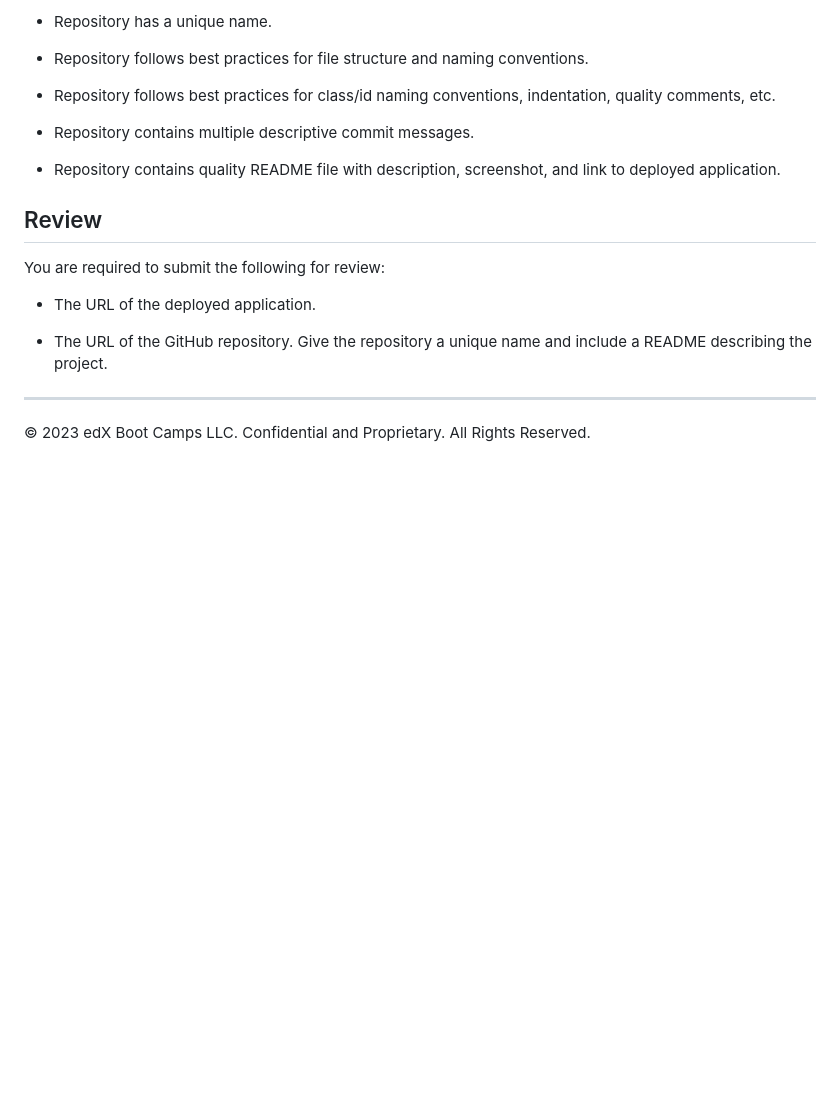
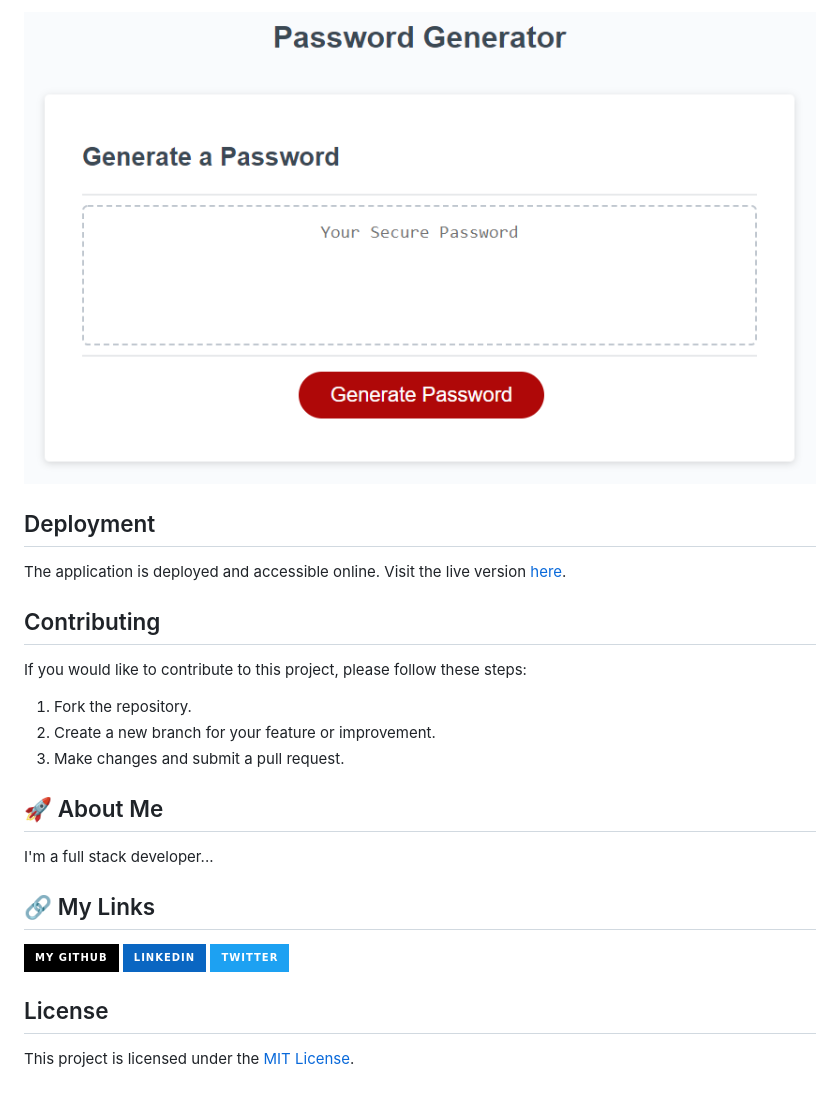
Before and after one commit to EDXBootcamp/Password-Generator, a Markdown page: README.md, the part around the change printed below. Rendered like a GitHub page; pictures changed too: screenshot.png (added); badges without logos; blank space fills up the shorter version.

```diff
--- a/README.md
+++ b/README.md
@@ -57,23 +59,28 @@ This challenge is graded based on the following criteria:
 
-* Repository has a unique name.
+![Password Generator Screenshot](screenshot.png)
 
-* Repository follows best practices for file structure and naming conventions.
+## Deployment
 
-* Repository follows best practices for class/id naming conventions, indentation, quality comments, etc.
+The application is deployed and accessible online. Visit the live version [here](https://edxbootcamp.github.io/Password-Generator/).
 
-* Repository contains multiple descriptive commit messages.
+## Contributing
 
-* Repository contains quality README file with description, screenshot, and link to deployed application.
+If you would like to contribute to this project, please follow these steps:
 
+1. Fork the repository.
+2. Create a new branch for your feature or improvement.
+3. Make changes and submit a pull request.
 
-## Review
+## 🚀 About Me
 
-You are required to submit the following for review:
+I'm a full stack developer...
 
-* The URL of the deployed application.
+## 🔗 My Links
 
-* The URL of the GitHub repository. Give the repository a unique name and include a README describing the project.
+[![gihub](https://img.shields.io/badge/my_github-000?style=for-the-badge&logo=GitHub&logoColor=white)](https://github.com/tjthouhid//)
+[![linkedin](https://img.shields.io/badge/linkedin-0A66C2?style=for-the-badge&logo=linkedin&logoColor=white)](https://www.linkedin.com/in/tjthouhid)
+[![twitter](https://img.shields.io/badge/twitter-1DA1F2?style=for-the-badge&logo=twitter&logoColor=white)](https://twitter.com/tjthouhid)
 
----
+## License
 
-© 2023 edX Boot Camps LLC. Confidential and Proprietary. All Rights Reserved.
+This project is licensed under the [MIT License](LICENSE).
```
Also changed, not shown: other parts of README.md (+40 -38 lines).
